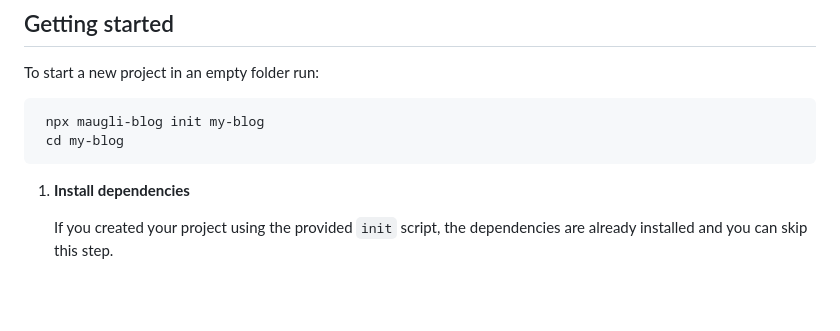
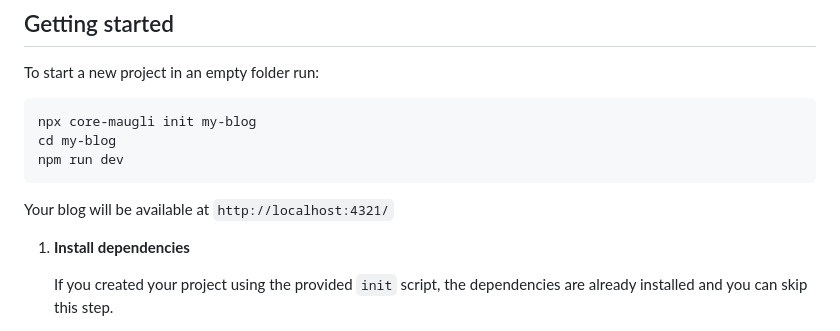
Before and after one commit to dashapps/core-maugli-blog, a Markdown page: README.md, the part around the change. Drawn GitHub-style; blank space fills up the shorter version.

Commit message:
Updated README with correct installation instructions

````diff
--- a/README.md
+++ b/README.md
@@ -24,9 +24,12 @@ netlify deploy --prod
 To start a new project in an empty folder run:
 
 ```bash
- npx maugli-blog init my-blog
- cd my-blog
+npx core-maugli init my-blog
+cd my-blog
+npm run dev
 ```
+
+Your blog will be available at `http://localhost:4321/`
 
 1. **Install dependencies**
 
````
